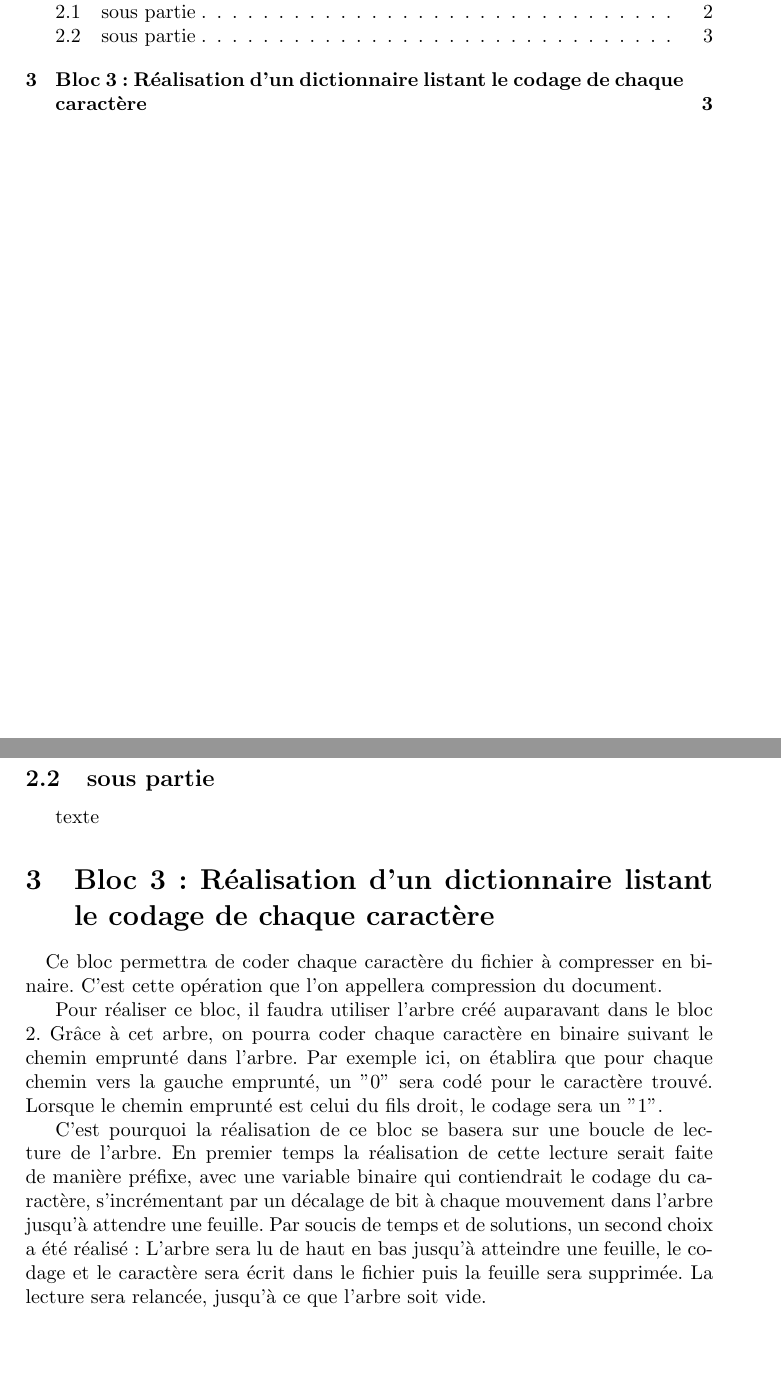
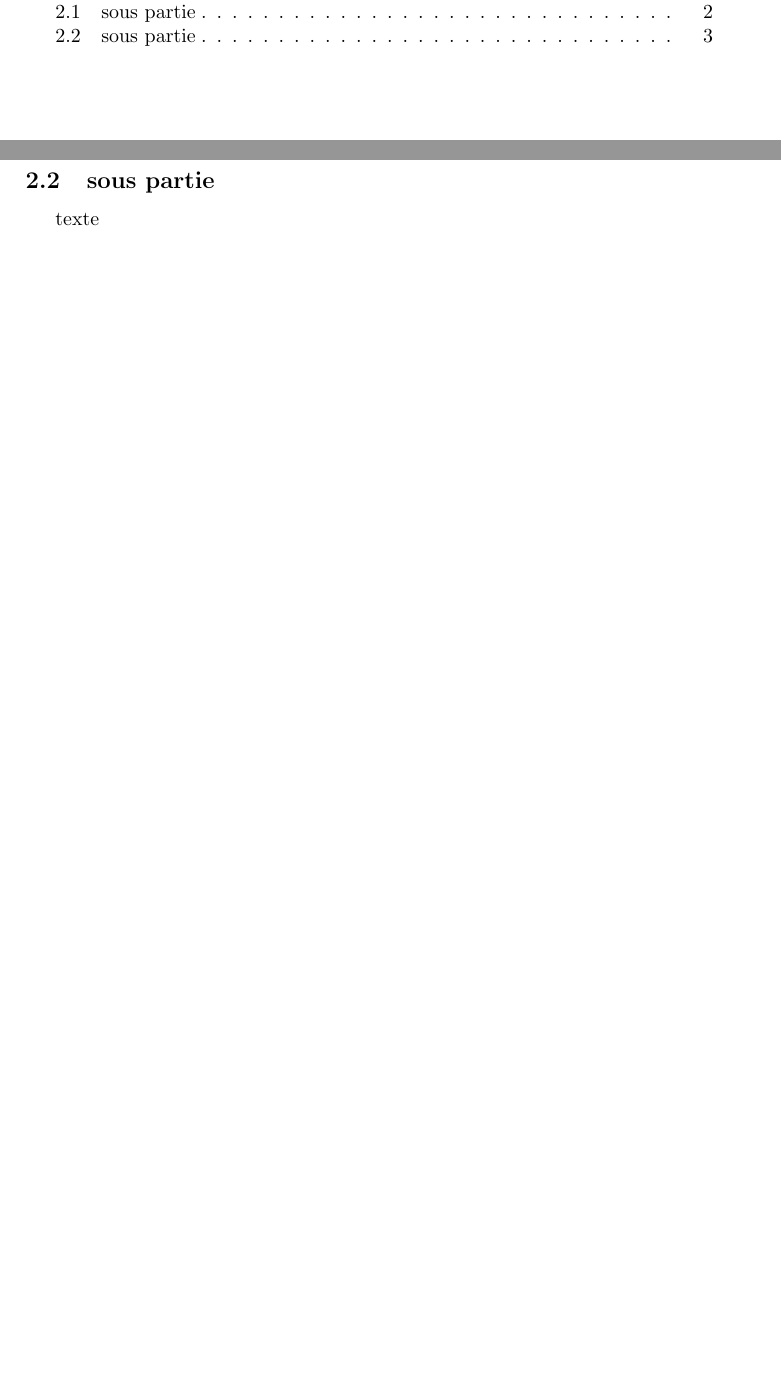
Before and after one commit to acherruau/projetlinux, a LaTeX document (rapport.tex): two parts of pages 1 and 3 of 3, joined at a grey line, cut so that both start at the same text, the shorter picture padded with empty space. Compiled offline with pdfLaTeX.

Commit message:
Correction

```diff
--- a/rapport.tex
+++ b/rapport.tex
@@ -50,16 +50,4 @@ texte
 \subsection{sous partie}
 
 texte
-
-\section{Bloc 3: Réalisation d'un dictionnaire listant le codage de chaque caractère}
-
-\paragraph{}
-
-Ce bloc permettra de coder chaque caractère du fichier à compresser en binaire. C'est cette opération que l'on appellera compression du document.
-
-Pour réaliser ce bloc, il faudra utiliser l'arbre créé auparavant dans le bloc 2. Grâce à cet arbre, on pourra coder chaque caractère en binaire suivant le chemin emprunté dans l'arbre.
-Par exemple ici, on établira que pour chaque chemin vers la gauche emprunté, un "0" sera codé pour le caractère trouvé. Lorsque le chemin emprunté est celui du fils droit, le codage sera un "1".
-
-C'est pourquoi la réalisation de ce bloc se basera sur une boucle de lecture de l'arbre. En premier temps la réalisation de cette lecture serait faite de manière préfixe, avec une variable binaire qui contiendrait le codage du caractère, s'incrémentant par un décalage de bit à chaque mouvement dans l'arbre jusqu'à attendre une feuille. Par soucis de temps et de solutions, un second choix a été réalisé: L'arbre sera lu de haut en bas jusqu'à atteindre une feuille, le codage et le caractère sera écrit dans le fichier puis la feuille sera supprimée. La lecture sera relancée, jusqu'à ce que l'arbre soit vide.
-
 \end{document}
```
